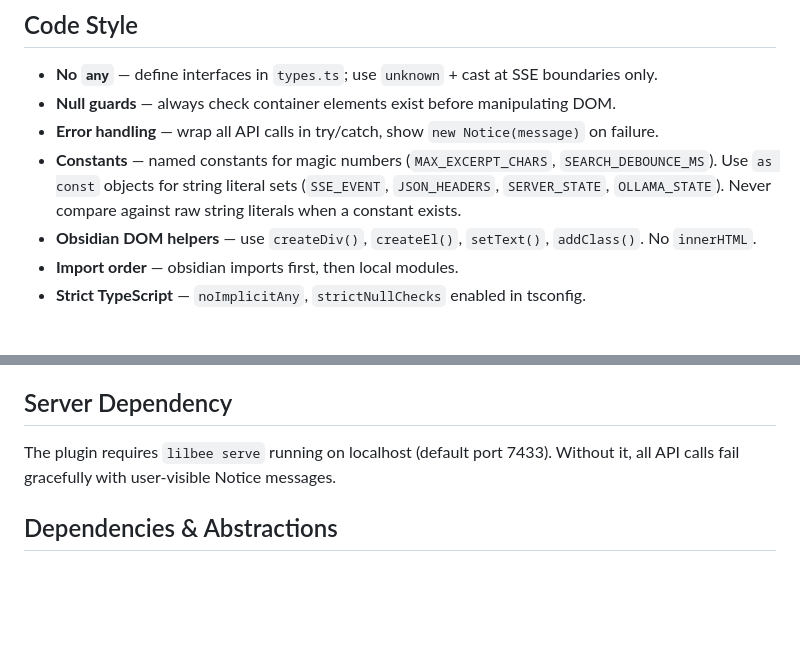
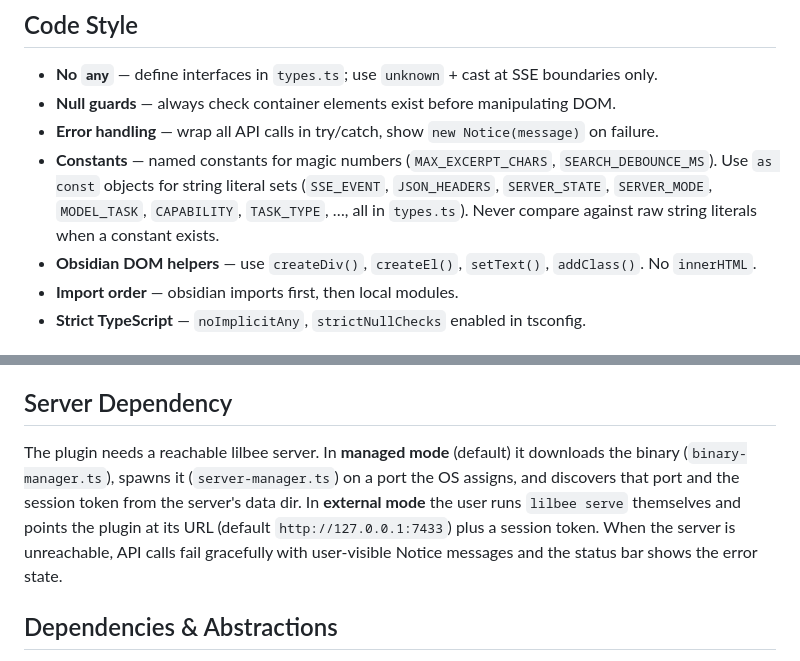
Before and after one commit to tobocop2/obsidian-lilbee, a Markdown page: AGENTS.md, 2 parts joined by grey strips. GitHub-like rendering; blank space fills up the shorter version.

```diff
--- a/AGENTS.md
+++ b/AGENTS.md
@@ -43,7 +50,7 @@ src/
 - **No `any`** — define interfaces in `types.ts`; use `unknown` + cast at SSE boundaries only.
 - **Null guards** — always check container elements exist before manipulating DOM.
 - **Error handling** — wrap all API calls in try/catch, show `new Notice(message)` on failure.
-- **Constants** — named constants for magic numbers (`MAX_EXCERPT_CHARS`, `SEARCH_DEBOUNCE_MS`). Use `as const` objects for string literal sets (`SSE_EVENT`, `JSON_HEADERS`, `SERVER_STATE`, `OLLAMA_STATE`). Never compare against raw string literals when a constant exists.
+- **Constants** — named constants for magic numbers (`MAX_EXCERPT_CHARS`, `SEARCH_DEBOUNCE_MS`). Use `as const` objects for string literal sets (`SSE_EVENT`, `JSON_HEADERS`, `SERVER_STATE`, `SERVER_MODE`, `MODEL_TASK`, `CAPABILITY`, `TASK_TYPE`, …, all in `types.ts`). Never compare against raw string literals when a constant exists.
 - **Obsidian DOM helpers** — use `createDiv()`, `createEl()`, `setText()`, `addClass()`. No `innerHTML`.
 - **Import order** — obsidian imports first, then local modules.
 - **Strict TypeScript** — `noImplicitAny`, `strictNullChecks` enabled in tsconfig.
@@ -201,7 +208,7 @@ esbuild bundles `src/main.ts` → `main.js` (CJS, ES2022). Externals: `obsidian`
 
 ## Server Dependency
 
-The plugin requires `lilbee serve` running on localhost (default port 7433). Without it, all API calls fail gracefully with user-visible Notice messages.
+The plugin needs a reachable lilbee server. In **managed mode** (default) it downloads the binary (`binary-manager.ts`), spawns it (`server-manager.ts`) on a port the OS assigns, and discovers that port and the session token from the server's data dir. In **external mode** the user runs `lilbee serve` themselves and points the plugin at its URL (default `http://127.0.0.1:7433`) plus a session token. When the server is unreachable, API calls fail gracefully with user-visible Notice messages and the status bar shows the error state.
 
 ## Dependencies & Abstractions
 
```
Also changed, not shown: other parts of AGENTS.md (+22 -15 lines).
